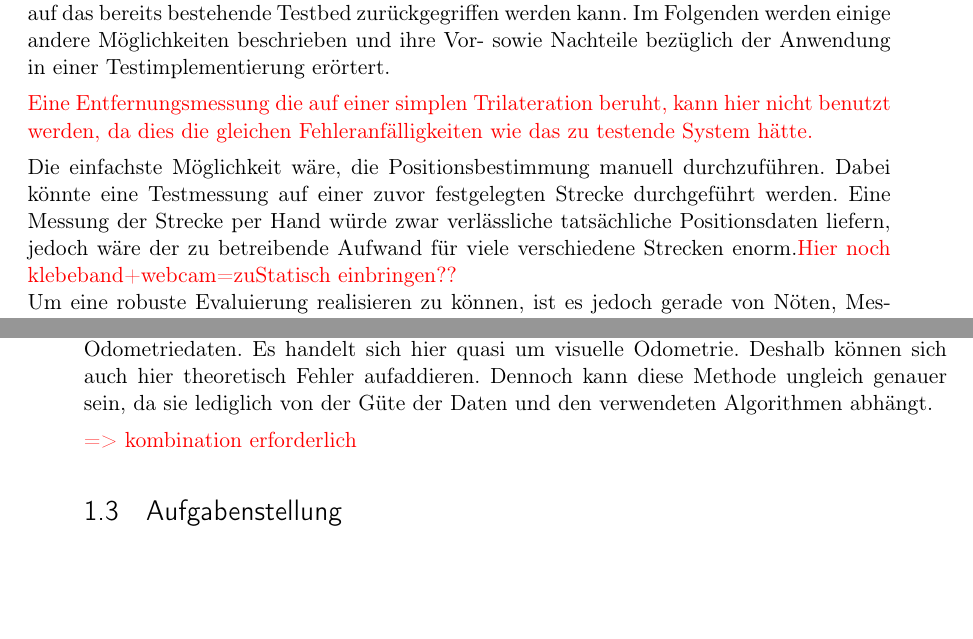
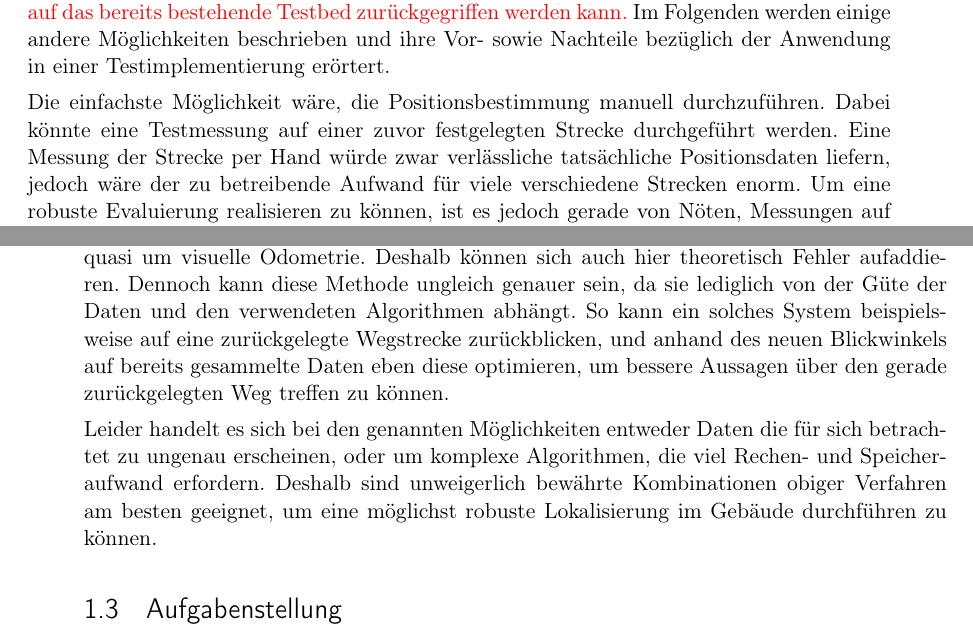
Before and after one commit to grimrpr/fu_tools, a LaTeX thesis (thesis/thesis.tex, which reads thesis/text/0-Loesungsansaetze.tex): two parts of pages 15 and 16 of 25, joined at a grey line, cut so that both start at the same text, the shorter picture padded with empty space. Compiled offline with pdfLaTeX; an older LaTeX class or package is replaced by its successor.

Commit message:
expanding lösungsansätze

```diff
--- a/thesis/text/0-Loesungsansaetze.tex
+++ b/thesis/text/0-Loesungsansaetze.tex
@@ -2,6 +2,7 @@
 \label{sec:loesungsansaetze}
 %==============================================================================
 
-Es gibt zahlreiche Möglichkeiten der Lokalisierung. Damit die Entfernungsmessung der Sensorknoten evaluiert werden kann, werden unabhängige Daten benötigt. Das heißt, dass nicht auf das bereits bestehende Testbed zurückgegriffen werden kann. Im Folgenden werden einige andere Möglichkeiten beschrieben und ihre Vor- sowie Nachteile bezüglich der Anwendung in einer Testimplementierung erörtert.
+Es gibt zahlreiche Möglichkeiten der Lokalisierung. Damit die Entfernungsmessung der Sensorknoten evaluiert werden kann, werden unabhängige Daten benötigt. {\color{red}Das heißt, dass nicht auf das bereits bestehende Testbed zurückgegriffen werden kann.} Im Folgenden werden einige andere Möglichkeiten beschrieben und ihre Vor- sowie Nachteile bezüglich der Anwendung in einer Testimplementierung erörtert.
 
-{\color{red}Eine Entfernungsmessung die auf einer simplen Trilateration beruht, kann hier nicht benutzt werden, da dies die gleichen Fehleranfälligkeiten wie das zu testende System hätte.}
+Die einfachste Möglichkeit wäre, die Positionsbestimmung manuell durchzuführen. Dabei könnte eine Testmessung auf einer zuvor festgelegten Strecke durchgeführt werden. Eine Messung der Strecke per Hand würde zwar verlässliche tatsächliche Positionsdaten liefern, jedoch wäre der zu betreibende Aufwand für viele verschiedene Strecken enorm.
+Um eine robuste Evaluierung realisieren zu können, ist es jedoch gerade von Nöten, Messungen auf verschiedenen Strecken umzusetzen.
@@ -8,3 +12,2 @@ Es gibt zahlreiche Möglichkeiten der Lokalisierung. Damit die Entfernungsmessun
+Eine weitere Möglichkeit wäre eine ständige Positionsbestimmung anhand von Kameras. Dabei können Bewegungen zwischen zwei aufgenommenen Bildern erfasst werden. Handelt es sich um dreidimensionale Bildinformationen, können schon heute relativ robuste Aussagen über eine zurückgelegte Wegstrecke getroffen werden. Allerdings handelt es sich hierbei um ein aktuelles Forschungsgebiet, in dem es oft noch keine optimalen Lösungen für dabei auftretende Probleme gibt. Diese Art der Lokalisierung entspricht sinnhaft in etwa der der Odometriedaten. Es handelt sich hier quasi um visuelle Odometrie. Deshalb können sich auch hier theoretisch Fehler aufaddieren. Dennoch kann diese Methode ungleich genauer sein, da sie lediglich von der Güte der Daten und den verwendeten Algorithmen abhängt. So kann ein solches System beispielsweise auf eine zurückgelegte Wegstrecke zurückblicken, und anhand des neuen Blickwinkels auf bereits gesammelte Daten eben diese optimieren, um bessere Aussagen über den gerade zurückgelegten Weg treffen zu können.
 
-Die einfachste Möglichkeit wäre, die Positionsbestimmung manuell durchzuführen. Dabei könnte eine Testmessung auf einer zuvor festgelegten Strecke durchgeführt werden. Eine Messung der Strecke per Hand würde zwar verlässliche tatsächliche Positionsdaten liefern, jedoch wäre der zu betreibende Aufwand für viele verschiedene Strecken enorm.{\color{red}Hier noch klebeband+webcam=zuStatisch einbringen??}\\
-Um eine robuste Evaluierung realisieren zu können, ist es jedoch gerade von Nöten, Messungen auf verschiedenen Strecken umzusetzen.
@@ -17,3 +14 @@ Wird jedoch diese Art der Lokalisierung mit Anderen kombiniert, erhält man serw
-Eine weitere Möglichkeit wäre eine ständige Positionsbestimmung anhand von Kameras. Dabei können Bewegungen zwischen zwei aufgenommenen Bildern erfasst werden. Handelt es sich um dreidimensionale Bildinformationen, können schon heute relativ robuste Aussagen über eine zurückgelegte Wegstrecke getroffen werden. Allerdings handelt es sich hierbei um ein aktuelles Forschungsgebiet, in dem es oft noch keine optimalen Lösungen für dabei auftretende Probleme gibt. Diese Art der Lokalisierung entspricht sinnhaft in etwa der der Odometriedaten. Es handelt sich hier quasi um visuelle Odometrie. Deshalb können sich auch hier theoretisch Fehler aufaddieren. Dennoch kann diese Methode ungleich genauer sein, da sie lediglich von der Güte der Daten und den verwendeten Algorithmen abhängt.
-
-{\color{red}=> kombination erforderlich}
+Leider handelt es sich bei den genannten Möglichkeiten entweder Daten die für sich betrachtet zu ungenau erscheinen, oder um komplexe Algorithmen, die viel Rechen- und Speicheraufwand erfordern. Deshalb sind unweigerlich bewährte Kombinationen obiger Verfahren am besten geeignet, um eine möglichst robuste Lokalisierung im Gebäude durchführen zu können.
```
Also changed, not shown: thesis/thesis.pdf, thesis/text/0-Loesungsansaetze.tex (9 more changed lines).
